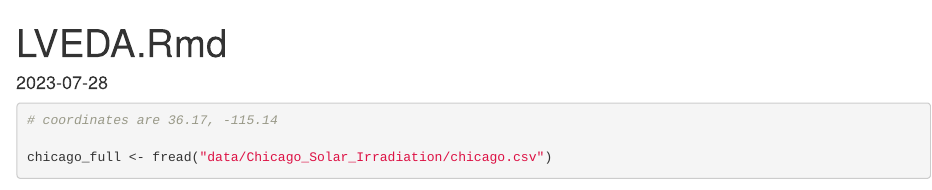
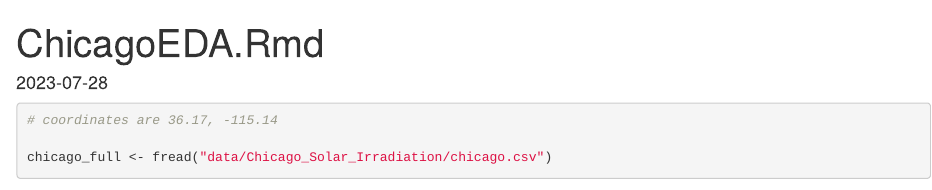
Before and after one commit to elbert-ho/concRete, an R Markdown document (ChicagoEDA.Rmd): the page in a window 1100 px wide, from its top. Rendered offline with R 4.5, knitr and Pandoc, with nearby package versions; some code elsewhere in the file could not run offline.

Commit message:
Rendering HTML/Fixing Typo

```diff
--- a/ChicagoEDA.Rmd
+++ b/ChicagoEDA.Rmd
@@ -1,5 +1,5 @@
 ---
-title: "LVEDA.Rmd"
+title: "ChicagoEDA.Rmd"
 output: html_document
 date: "2023-07-28"
 ---
```
Also changed, not shown: NYEDA.Rmd (+1 -1 lines).
